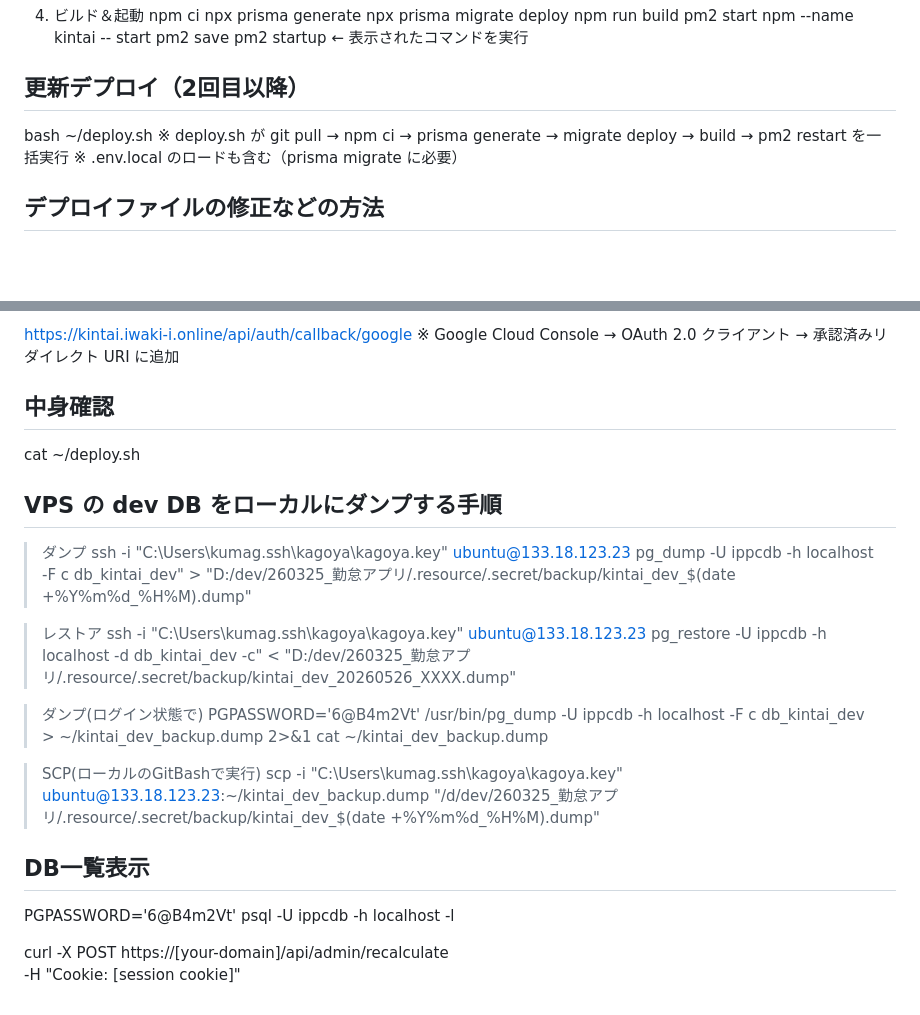
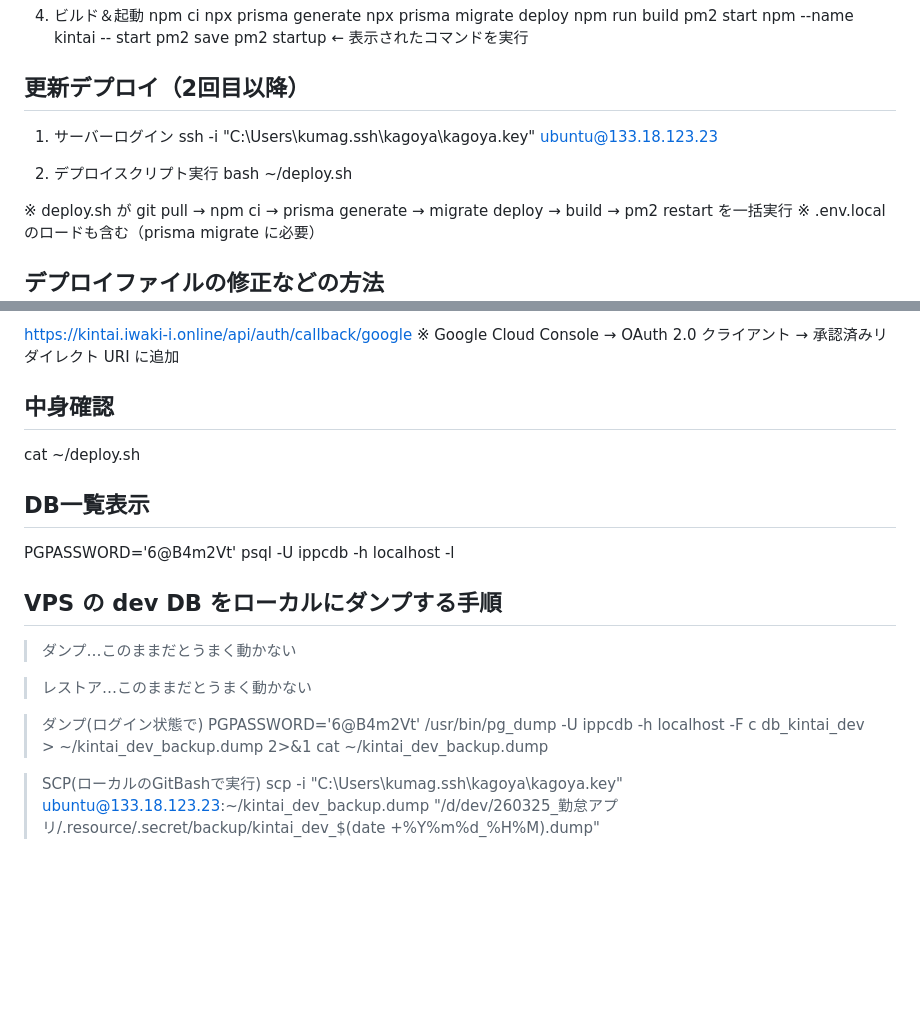
Before and after one commit to isseiiwaki-lgtm/kintai-app, a Markdown page: .resource/.secret/.for-human.md, 2 parts joined by grey strips. GitHub-like rendering; blank space fills up the shorter version.

Commit message:
update: 微修正

```diff
--- a/.resource/.secret/.for-human.md
+++ b/.resource/.secret/.for-human.md
@@ -159,7 +159,12 @@ pm2 startup   ← 表示されたコマンドを実行
 
 ## 更新デプロイ（2回目以降）
 
+1. サーバーログイン
+ssh -i "C:\Users\kumag\.ssh\kagoya\kagoya.key" ubuntu@133.18.123.23
+
+2. デプロイスクリプト実行
 bash ~/deploy.sh
+
 ※ deploy.sh が git pull → npm ci → prisma generate → migrate deploy → build → pm2 restart を一括実行
 ※ .env.local のロードも含む（prisma migrate に必要）
 
@@ -192,13 +197,16 @@ https://kintai.iwaki-i.online/api/auth/callback/google
 
 cat ~/deploy.sh
 
+## DB一覧表示
+PGPASSWORD='6@B4m2Vt' psql -U ippcdb -h localhost -l
+
 ## VPS の dev DB をローカルにダンプする手順
 
->ダンプ
-ssh -i "C:\Users\kumag\.ssh\kagoya\kagoya.key" ubuntu@133.18.123.23 pg_dump -U ippcdb -h localhost -F c db_kintai_dev" > "D:/dev/260325_勤怠アプリ/.resource/.secret/backup/kintai_dev_$(date +%Y%m%d_%H%M).dump"
+>ダンプ…このままだとうまく動かない
+<!-- ssh -i "C:\Users\kumag\.ssh\kagoya\kagoya.key" ubuntu@133.18.123.23 pg_dump -U ippcdb -h localhost -F c db_kintai_dev" > "D:/dev/260325_勤怠アプリ/.resource/.secret/backup/kintai_dev_$(date +%Y%m%d_%H%M).dump" -->
 
->レストア
-ssh -i "C:\Users\kumag\.ssh\kagoya\kagoya.key" ubuntu@133.18.123.23 pg_restore -U ippcdb -h localhost -d db_kintai_dev -c" < "D:/dev/260325_勤怠アプリ/.resource/.secret/backup/kintai_dev_20260526_XXXX.dump"
+>レストア…このままだとうまく動かない
+<!-- ssh -i "C:\Users\kumag\.ssh\kagoya\kagoya.key" ubuntu@133.18.123.23 pg_restore -U ippcdb -h localhost -d db_kintai_dev -c" < "D:/dev/260325_勤怠アプリ/.resource/.secret/backup/kintai_dev_20260526_XXXX.dump" -->
 
 >ダンプ(ログイン状態で)
 PGPASSWORD='6@B4m2Vt' /usr/bin/pg_dump -U ippcdb -h localhost -F c db_kintai_dev > ~/kintai_dev_backup.dump 2>&1
@@ -206,9 +214,3 @@ cat ~/kintai_dev_backup.dump
 
 >SCP(ローカルのGitBashで実行)
 scp -i "C:\Users\kumag\.ssh\kagoya\kagoya.key" ubuntu@133.18.123.23:~/kintai_dev_backup.dump "/d/dev/260325_勤怠アプリ/.resource/.secret/backup/kintai_dev_$(date +%Y%m%d_%H%M).dump"
-
-## DB一覧表示
-PGPASSWORD='6@B4m2Vt' psql -U ippcdb -h localhost -l
-
-curl -X POST https://[your-domain]/api/admin/recalculate \
--H "Cookie: [session cookie]"
```
